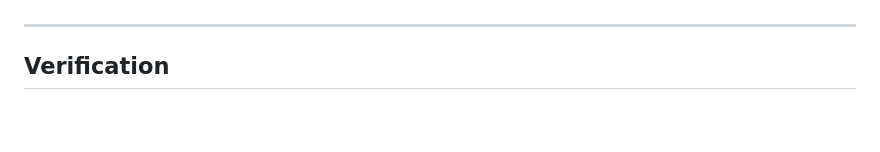
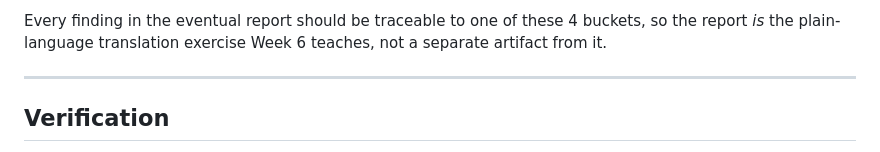
Before and after one commit to Grimjar-Bloodbeard/cybersafe2026, a Markdown page: docs/architecture/PLAN.md, the part around one of its changes. Drawn GitHub-style; blank space fills up the shorter version.

```diff
--- a/docs/architecture/PLAN.md
+++ b/docs/architecture/PLAN.md
@@ -297,3 +328,6 @@ full two uninterrupted weeks (7-8), Week 11 is pure dry-run/polish/delivery.
+Every finding in the eventual report should be traceable to one of these 4 buckets, so
+the report *is* the plain-language translation exercise Week 6 teaches, not a separate
+artifact from it.
 
 ---
 
```
Also changed, not shown: other parts of docs/architecture/PLAN.md (+47 -16 lines), README.md (+20 -9 lines).
